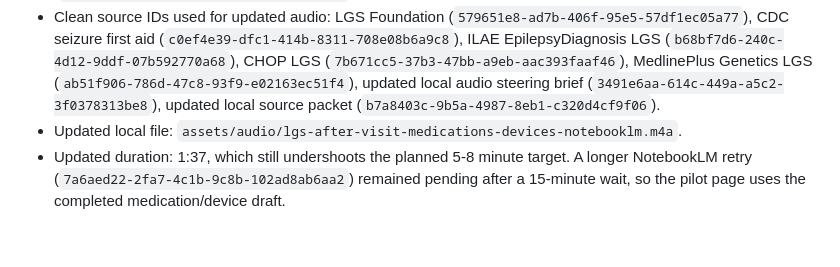
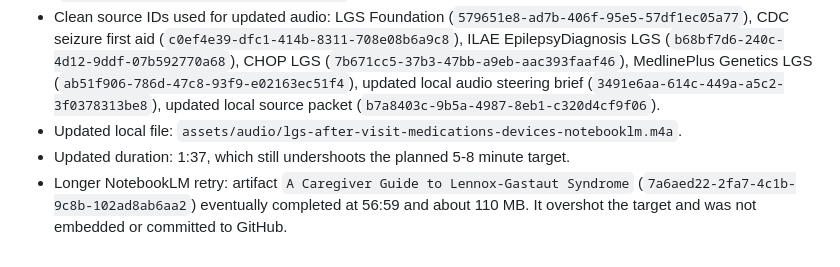
Before and after one commit to erafat/postictal-pilot, a Markdown page: docs/source-packet.md, the part around the change. Drawn GitHub-style.

Commit message:
Document NotebookLM audio retry outcome

```diff
--- a/docs/source-packet.md
+++ b/docs/source-packet.md
@@ -134,4 +134,5 @@ Notes:
 - 2026-06-22 update: Created notebook `Postictal LGS Medications Devices Pilot` (`732622a2-8178-4e0d-8267-ccffb6fd0fcf`) and generated updated artifact `Targeting the most dangerous LGS seizures` (`05e9fedd-0da6-4391-ab6d-0324b9f4a3be`).
 - Clean source IDs used for updated audio: LGS Foundation (`579651e8-ad7b-406f-95e5-57df1ec05a77`), CDC seizure first aid (`c0ef4e39-dfc1-414b-8311-708e08b6a9c8`), ILAE EpilepsyDiagnosis LGS (`b68bf7d6-240c-4d12-9ddf-07b592770a68`), CHOP LGS (`7b671cc5-37b3-47bb-a9eb-aac393faaf46`), MedlinePlus Genetics LGS (`ab51f906-786d-47c8-93f9-e02163ec51f4`), updated local audio steering brief (`3491e6aa-614c-449a-a5c2-3f0378313be8`), updated local source packet (`b7a8403c-9b5a-4987-8eb1-c320d4cf9f06`).
 - Updated local file: `assets/audio/lgs-after-visit-medications-devices-notebooklm.m4a`.
-- Updated duration: 1:37, which still undershoots the planned 5-8 minute target. A longer NotebookLM retry (`7a6aed22-2fa7-4c1b-9c8b-102ad8ab6aa2`) remained pending after a 15-minute wait, so the pilot page uses the completed medication/device draft.
+- Updated duration: 1:37, which still undershoots the planned 5-8 minute target.
+- Longer NotebookLM retry: artifact `A Caregiver Guide to Lennox-Gastaut Syndrome` (`7a6aed22-2fa7-4c1b-9c8b-102ad8ab6aa2`) eventually completed at 56:59 and about 110 MB. It overshot the target and was not embedded or committed to GitHub.
```
